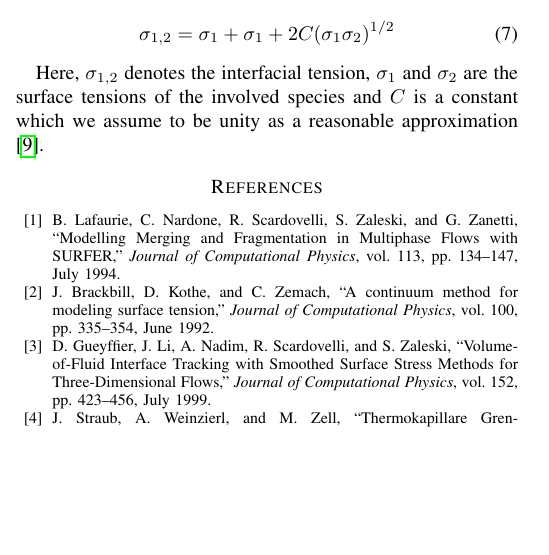
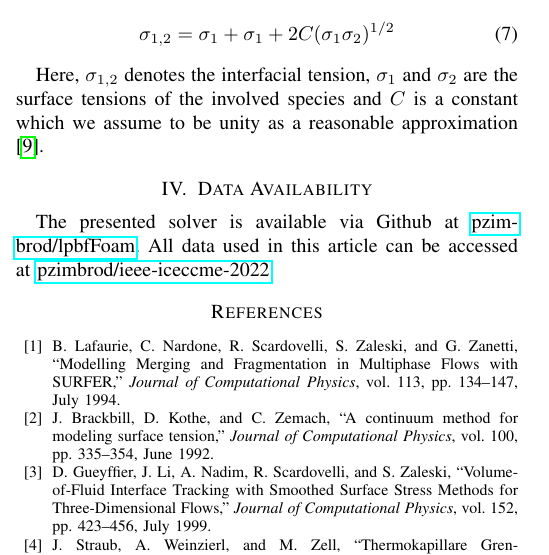
Before and after one commit to pzimbrod/ieee-iceccme-2022, a LaTeX paper (zimbrod-fvm-for-am-quality.tex): part of one column of page 2 of 3, cut so that both start at the same text, the shorter picture padded with empty space. The pictures show the PDF file zimbrod-fvm-for-am-quality.pdf that the author committed with the source.

Commit message:
add refs to repos

```diff
--- a/zimbrod-fvm-for-am-quality.tex
+++ b/zimbrod-fvm-for-am-quality.tex
@@ -143,6 +144,10 @@ In a pursuit to keep model evaluation simple and not rely on Molecular Dynamics
 
 Here, $\sigma_{1,2}$ denotes the interfacial tension, $\sigma_1$ and $\sigma_2$ are the surface tensions of the involved species and $C$ is a constant which we assume to be unity as a reasonable approximation \cite{marmurCorrelatingInterfacialTensions2010}.
 
+\section{Data Availability}
+
+The presented solver is available via Github at \href{https://github.com/pzimbrod/lpbfFoam}{pzimbrod/lpbfFoam}. All data used in this article can be accessed at \href{https://github.com/pzimbrod/ieee-iceccme-2022}{pzimbrod/ieee-iceccme-2022}.
+
 \bibliographystyle{ieeetr}
 \bibliography{mybibfile}
 
```
Also changed, not shown: zimbrod-fvm-for-am-quality.pdf, zimbrod-fvm-for-am-quality.tex (1 more changed lines), 1 other file.
